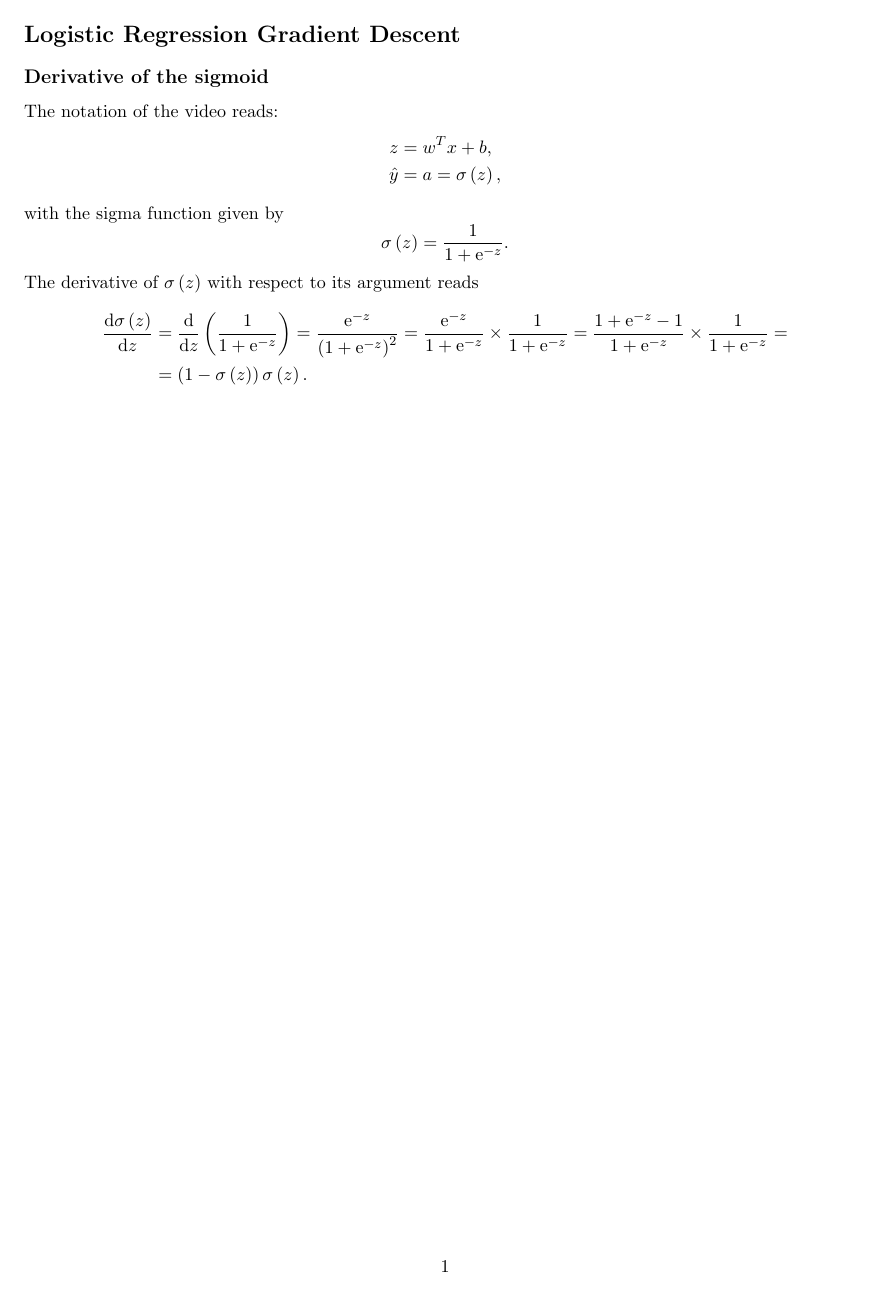
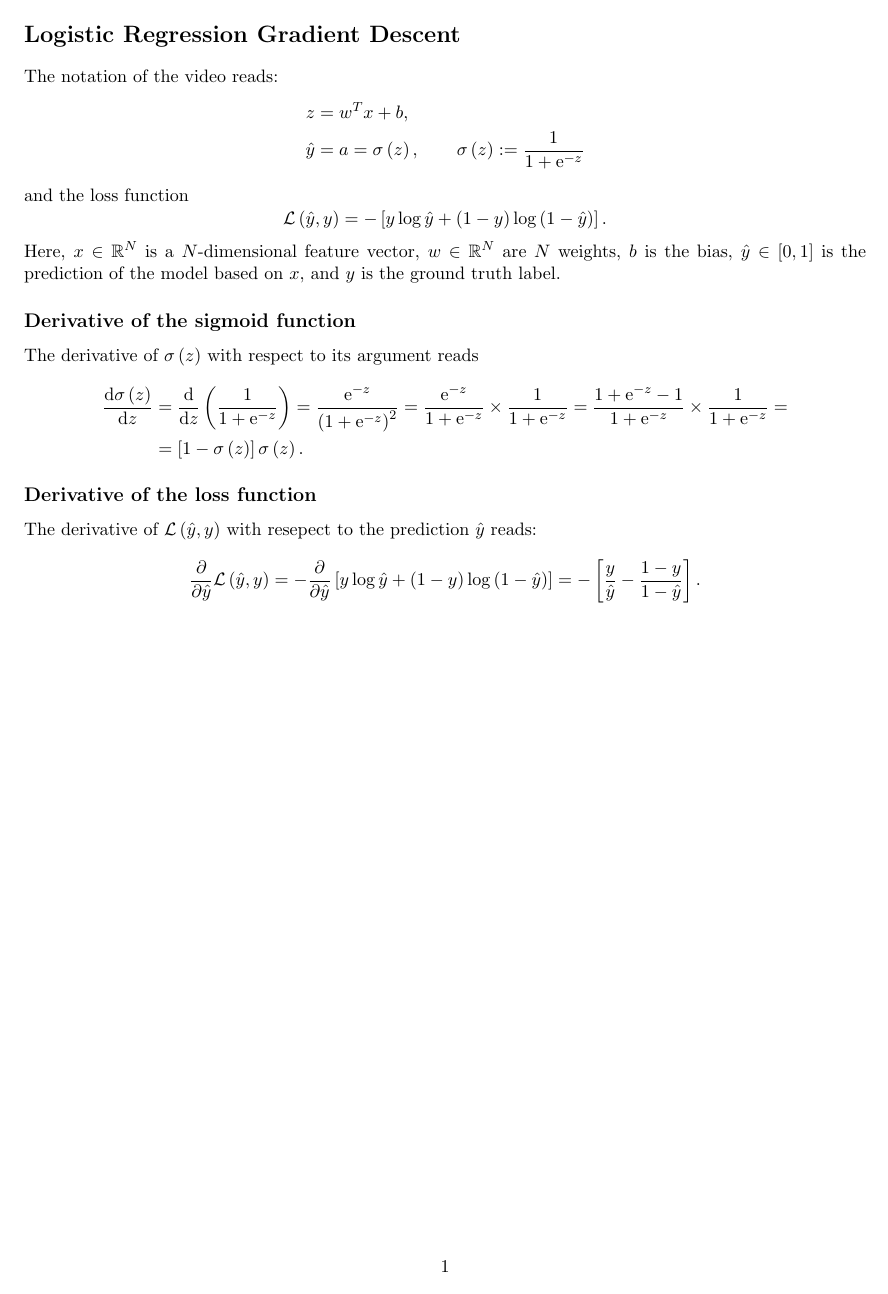
Before and after one commit to gbordyugov/coursera-deep-learning-notes, a LaTeX document (course-1-neural-networks-and-deep-learning/week-2-logistic-regression-gradient-descent/logistic-regression-gradient-descent.tex): the whole page. Compiled offline with pdfLaTeX.

Commit message:
add derivative of the loss function

```diff
--- a/course-1-neural-networks-and-deep-learning/week-2-logistic-regression-gradient-descent/logistic-regression-gradient-descent.tex
+++ b/course-1-neural-networks-and-deep-learning/week-2-logistic-regression-gradient-descent/logistic-regression-gradient-descent.tex
@@ -1,8 +1,10 @@
 \documentclass[a4paper,11pt]{article}
 \usepackage[cm]{fullpage}
 \usepackage{amsmath}
+\usepackage{amsfonts}
 
 \newcommand{\of}[1]{\left( {#1} \right)}
+\newcommand{\ofs}[1]{\left[ {#1} \right]}
 \newcommand{\fracd}[2]{\frac{\dd{}{#1}}{\dd{}{#2}}}
 \newcommand{\fracp}[2]{\frac{\partial{}{#1}}{\partial{}{#2}}}
 
@@ -11,18 +13,23 @@
 
 \begin{document}
 \section*{Logistic Regression Gradient Descent}
-\subsection*{Derivative of the sigmoid}
 The notation of the video reads:
 \[
 \begin{split}
 z & = w^T x + b,\\
-\hat y &= a = \sigma\of{z},
+\hat y &= a = \sigma\of{z}, \qquad \sigma\of{z} := \frac{1}{1 + \ee^{-z}}
 \end{split}
 \]
-with the sigma function given by
+and the loss function
 \[
-\sigma\of{z} = \frac{1}{1 + \ee^{-z}}.
+\mathcal{L}\of{\hat{y}, y} = - \ofs{y \log\hat{y} + \of{1 - y} \log \of {1 - \hat{y}}}.
 \]
+Here, $x \in \mathbb{R}^N$ is a $N$-dimensional feature vector, $w \in
+\mathbb{R}^N$ are $N$ weights, $b$ is the bias, $\hat{y} \in [0, 1]$
+is the prediction of the model based on $x$, and $y$ is the ground
+truth label.
+
+\subsection*{Derivative of the sigmoid function}
 The derivative of $\sigma\of{z}$ with respect to its argument reads
 \[
 \begin{split}
@@ -30,8 +37,17 @@ The derivative of $\sigma\of{z}$ with respect to its argument reads
                         = \frac{\ee^{-z}}{\of{1 + \ee^{-z}}^2}
                         = \frac{\ee^{-z}}{1 + \ee^{-z}} \times \frac{1}{1 + \ee^{-z}}
                         = \frac{1 + \ee^{-z} - 1}{1 + \ee^{-z}} \times \frac{1}{1 + \ee^{-z}} =\\
-                        &= \of{1 - \sigma\of{z}} \sigma\of{z}.
+                        &= \ofs{1 - \sigma\of{z}} \sigma\of{z}.
 \end{split}
 \]
 
+\subsection*{Derivative of the loss function}
+The derivative of $\mathcal{L}\of{\hat{y}, y}$ with resepect to the prediction $\hat{y}$ reads:
+\[
+\begin{split}
+\fracp{}{\hat{y}} \mathcal{L}\of{\hat{y}, y} =
+- \fracp{}{\hat{y}} \ofs{y \log\hat{y} + \of{1 - y} \log \of {1 - \hat{y}}} =
+- \ofs{\frac{y}{\hat{y}} - \frac{1 - y}{1 - \hat{y}}}.
+\end{split}
+\]
 \end{document}
```
